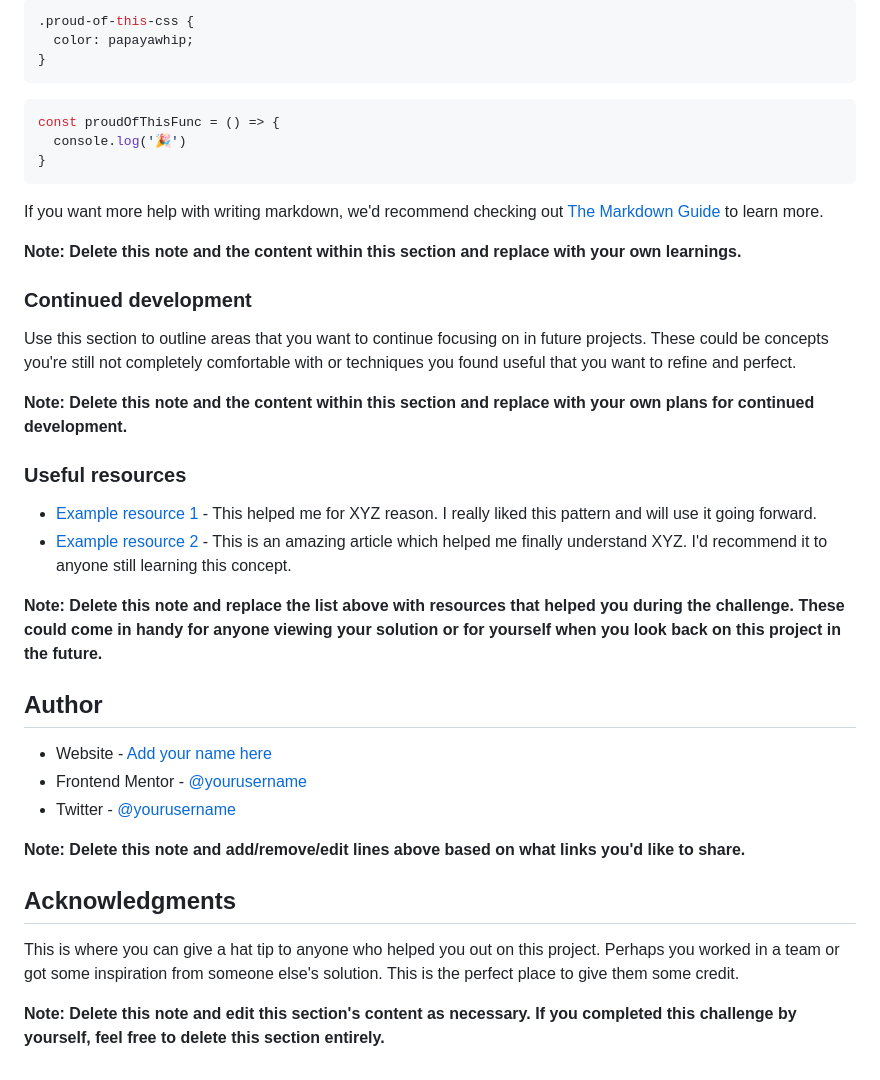
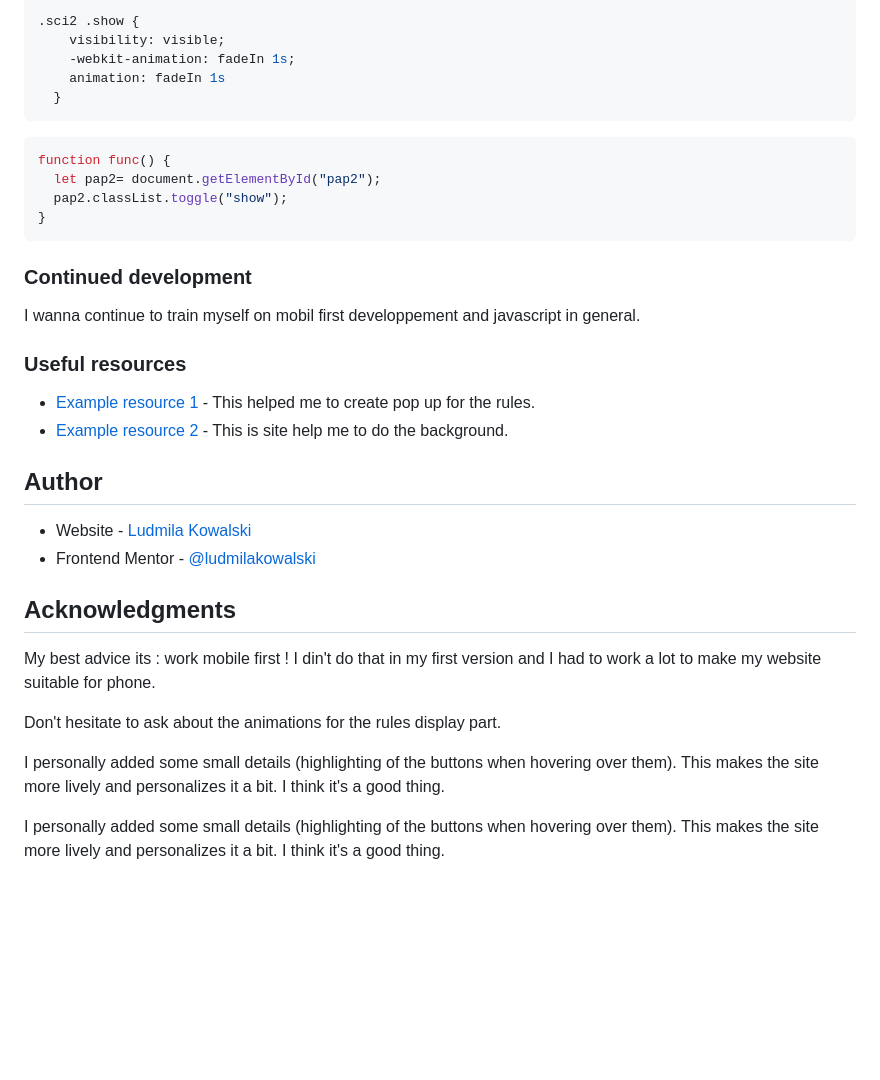
Before and after one commit to LudmilaKowalski/Rock, a Markdown page: README-template.md, the part around the change printed below. Drawn GitHub-style; blank space fills up the shorter version.

Commit message:
Final version

````diff
--- a/README-template.md
+++ b/README-template.md
@@ -72,42 +65,44 @@ To see how you can add code snippets, see below:
 ```
 ```css
-.proud-of-this-css {
-  color: papayawhip;
-}
+.sci2 .show {
+    visibility: visible;
+    -webkit-animation: fadeIn 1s;
+    animation: fadeIn 1s
+  }
 ```
 ```js
-const proudOfThisFunc = () => {
-  console.log('🎉')
+function func() {
+  let pap2= document.getElementById("pap2");
+  pap2.classList.toggle("show");
 }
 ```
 
-If you want more help with writing markdown, we'd recommend checking out [The Markdown Guide](https://www.markdownguide.org/) to learn more.
-
-**Note: Delete this note and the content within this section and replace with your own learnings.**
 
 ### Continued development
 
-Use this section to outline areas that you want to continue focusing on in future projects. These could be concepts you're still not completely comfortable with or techniques you found useful that you want to refine and perfect.
+I wanna continue to train myself on mobil first developpement and javascript in general.
 
-**Note: Delete this note and the content within this section and replace with your own plans for continued development.**
 
 ### Useful resources
 
-- [Example resource 1](https://www.example.com) - This helped me for XYZ reason. I really liked this pattern and will use it going forward.
-- [Example resource 2](https://www.example.com) - This is an amazing article which helped me finally understand XYZ. I'd recommend it to anyone still learning this concept.
+- [Example resource 1](https://www.loginradius.com/blog/async/animating-simple-css-popup-tutorial/) - This helped me to create pop up for the rules.
+- [Example resource 2](https://cssgradient.io/) - This is site help me to do the background.
 
-**Note: Delete this note and replace the list above with resources that helped you during the challenge. These could come in handy for anyone viewing your solution or for yourself when you look back on this project in the future.**
 
 ## Author
 
-- Website - [Add your name here](https://www.your-site.com)
-- Frontend Mentor - [@yourusername](https://www.frontendmentor.io/profile/yourusername)
-- Twitter - [@yourusername](https://www.twitter.com/yourusername)
+- Website - [Ludmila Kowalski](https://ludmilakowalski.github.io/Portfolio/")
+- Frontend Mentor - [@ludmilakowalski](https://www.frontendmentor.io/profile/LudmilaKowalski)
 
-**Note: Delete this note and add/remove/edit lines above based on what links you'd like to share.**
+
 
 ## Acknowledgments
 
-This is where you can give a hat tip to anyone who helped you out on this project. Perhaps you worked in a team or got some inspiration from someone else's solution. This is the perfect place to give them some credit.
 
-**Note: Delete this note and edit this section's content as necessary. If you completed this challenge by yourself, feel free to delete this section entirely.**
+My best advice its : work mobile first ! I din't do that in my first version and I had to work a lot to make my website suitable for phone.
+
+Don't hesitate to ask about the animations for the rules display part.
+
+I personally added some small details (highlighting of the buttons when hovering over them). This makes the site more lively and personalizes it a bit. I think it's a good thing.
+
+I personally added some small details (highlighting of the buttons when hovering over them). This makes the site more lively and personalizes it a bit. I think it's a good thing.
````
Also changed, not shown: other parts of README-template.md (+9 -16 lines), images/Capture d’écran de 2022-03-02 10-06-59 (1).png (added), images/Capturecomp.png (added), images/Capturephone.png (added), 5 other files.
